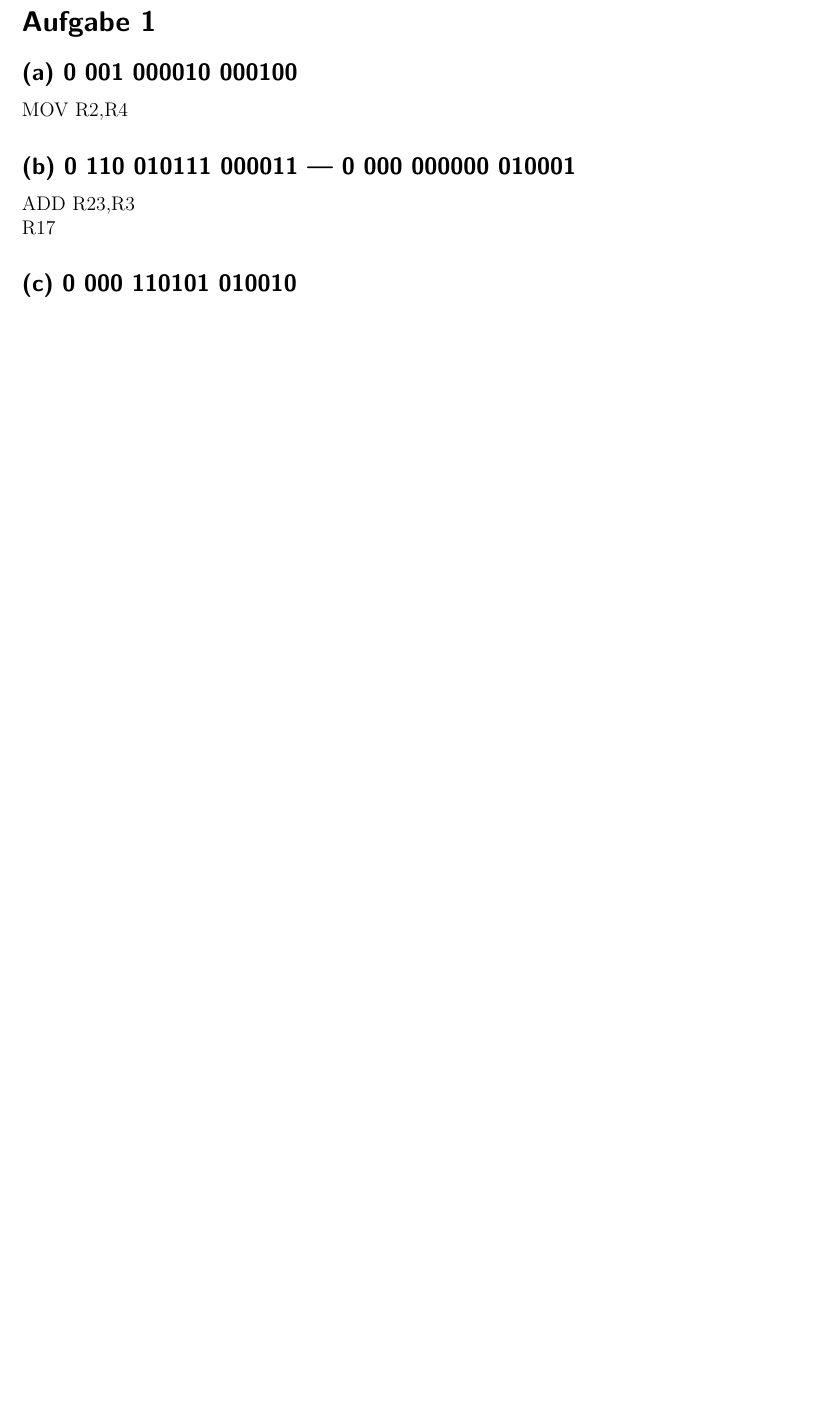
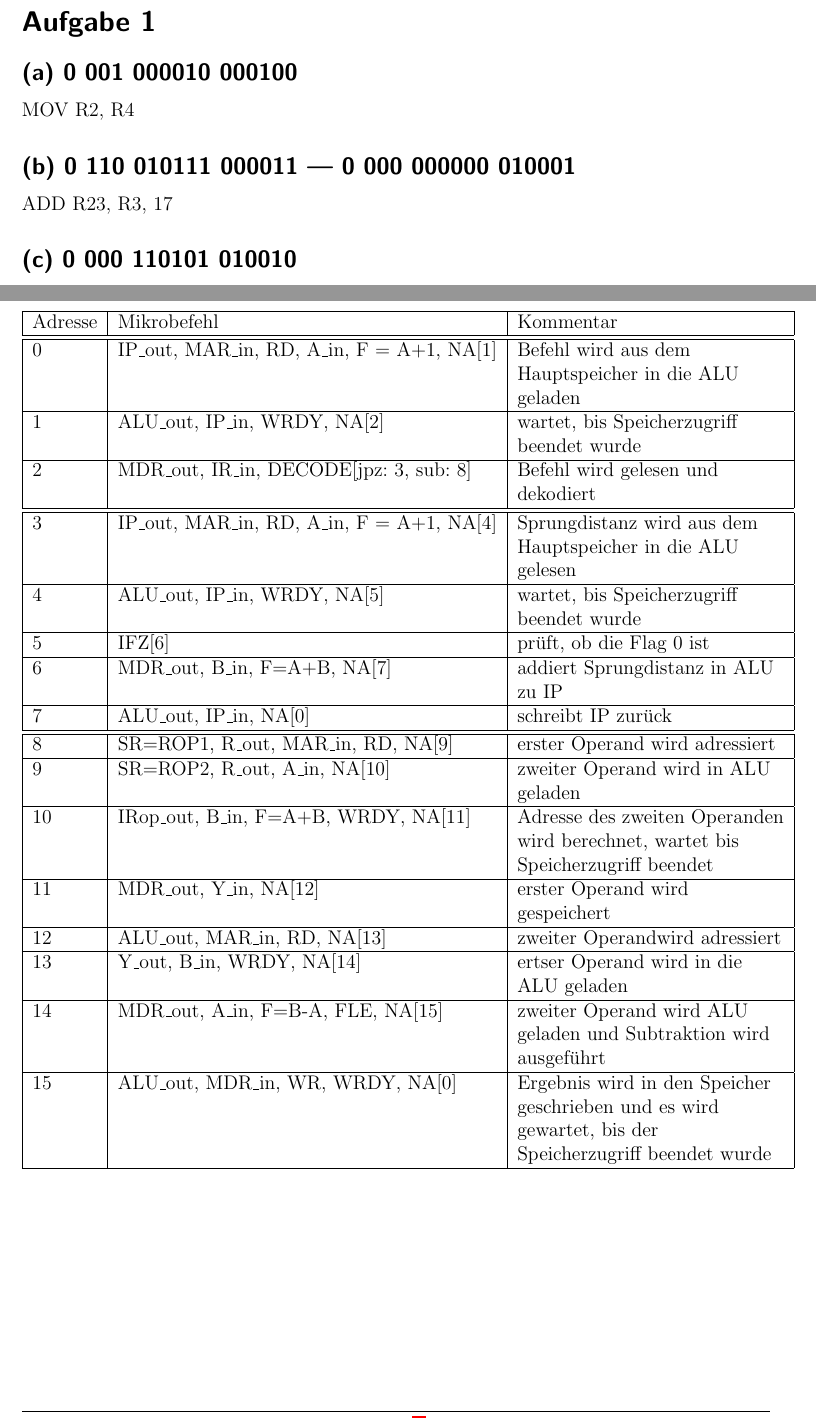
Before and after one commit to TH001/s2DS-UB, a LaTeX document (UB02/abgabeUB02.tex): part of page 1 of 3 before the commit and two parts of pages 1 and 3 of 3 after it, the two joined at a grey line, cut so that both start at the same text, the shorter picture padded with empty space. The pictures show the PDF file UB02/abgabeUB02.pdf that the author committed with the source.

Commit message:
include UB2nr3

```diff
--- a/UB02/abgabeUB02.tex
+++ b/UB02/abgabeUB02.tex
@@ -124,15 +125,71 @@
 	\end{center}
 	\section*{Aufgabe 1}
 	\subsection*{(a) 0 001 000010 000100}
-		MOV R2,R4
+		MOV R2, R4
 	\subsection*{(b) 0 110 010111 000011 |
 					 0 000 000000 010001}
-		ADD R23,R3\\
-		R17
+		ADD R23, R3, 17
 	\subsection*{(c) 0 000 110101 010010}
 		PUSH R18
 	\newpage
 	\section*{Aufgabe 2}
 	\newpage
+%\begin{landscape}
+
 	\section*{Aufgabe 3}
+
+	\begin{comment}
+		\begin{center}
+		\begin{tabular}{|c |c | c|}
+			\hline
+			Adresse & Mikrobefehl & Kommentar\\
+			\hline\hline
+			0 & RD & ließt Befehl ein\\
+			\hline
+			1 & WRDY& wartet, bis Speicherzugriff beendet wurde \\
+			\hline
+			2 & DECODE & dekodiert IR\\
+			\hline
+			3 & IR\_op\_out& ließt IR\\
+			\hline
+			4 & SR = Rop2 & wählt Register 2\\
+			\hline
+			5 & R\_out & schreibt in Register 2\\
+			\hline
+			6 & WRDY& wartet, bis Speicherzugriff beendet wurde \\
+			\hline
+		\end{tabular}
+	\end{center}
+	\end{comment}
+
+	\begin{table}[h]
+		\begin{longtable}{|l|l|L{5.7cm}|}
+			\hline
+			%\toprule
+			Adresse & Mikrobefehl & Kommentar\\
+			\hline\hline
+			%\midrule\midrule\endhead
+			0 & IP\_out, MAR\_in, RD, A\_in, F = A+1, NA[1] & Befehl wird aus dem Hauptspeicher in die ALU geladen\\ \hline
+			1 & ALU\_out, IP\_in, WRDY, NA[2] & wartet, bis Speicherzugriff beendet wurde \\ \hline
+			2 & MDR\_out, IR\_in, DECODE[jpz: 3, sub: 8] & Befehl wird gelesen und dekodiert\\
+			\hline\hline
+			3 & IP\_out, MAR\_in, RD,  A\_in, F = A+1, NA[4] & Sprungdistanz wird aus dem Hauptspeicher in die ALU gelesen\\ \hline
+			4 & ALU\_out, IP\_in, WRDY, NA[5] & wartet, bis Speicherzugriff beendet wurde \\ \hline
+			5 & IFZ[6] & prüft, ob die Flag 0 ist\\ \hline
+			6 & MDR\_out, B\_in, F=A+B, NA[7] & addiert Sprungdistanz in ALU zu IP\\ \hline
+			7 & ALU\_out, IP\_in, NA[0] & schreibt IP zurück \\
+			\hline\hline
+			8 & SR=ROP1, R\_out, MAR\_in, RD, NA[9] & erster Operand wird adressiert\\ \hline
+			9 & SR=ROP2, R\_out, A\_in, NA[10] & zweiter Operand wird in ALU geladen\\ \hline
+			10 & IRop\_out, B\_in, F=A+B, WRDY, NA[11] & Adresse des zweiten Operanden wird berechnet, wartet bis Speicherzugriff beendet\\ \hline
+			11& MDR\_out, Y\_in, NA[12]& erster Operand wird gespeichert\\ \hline
+			12&ALU\_out, MAR\_in, RD, NA[13]& zweiter Operandwird adressiert\\ \hline
+			13& Y\_out, B\_in, WRDY, NA[14] & ertser Operand wird in die ALU geladen\\ \hline
+			14& MDR\_out, A\_in, F=B-A, FLE, NA[15]& zweiter Operand wird ALU geladen und Subtraktion wird ausgeführt\\ \hline
+			15& ALU\_out, MDR\_in, WR, WRDY,  NA[0]& Ergebnis wird in den Speicher geschrieben und es wird gewartet, bis der Speicherzugriff beendet wurde\\
+			\hline
+			%\bottomrule
+		\end{longtable}
+	\end{table}
+%\end{landscape}
 \end{document}
```
Also changed, not shown: UB02/abgabeUB02.pdf, UB02/abgabeUB02.tex (11 more changed lines).
